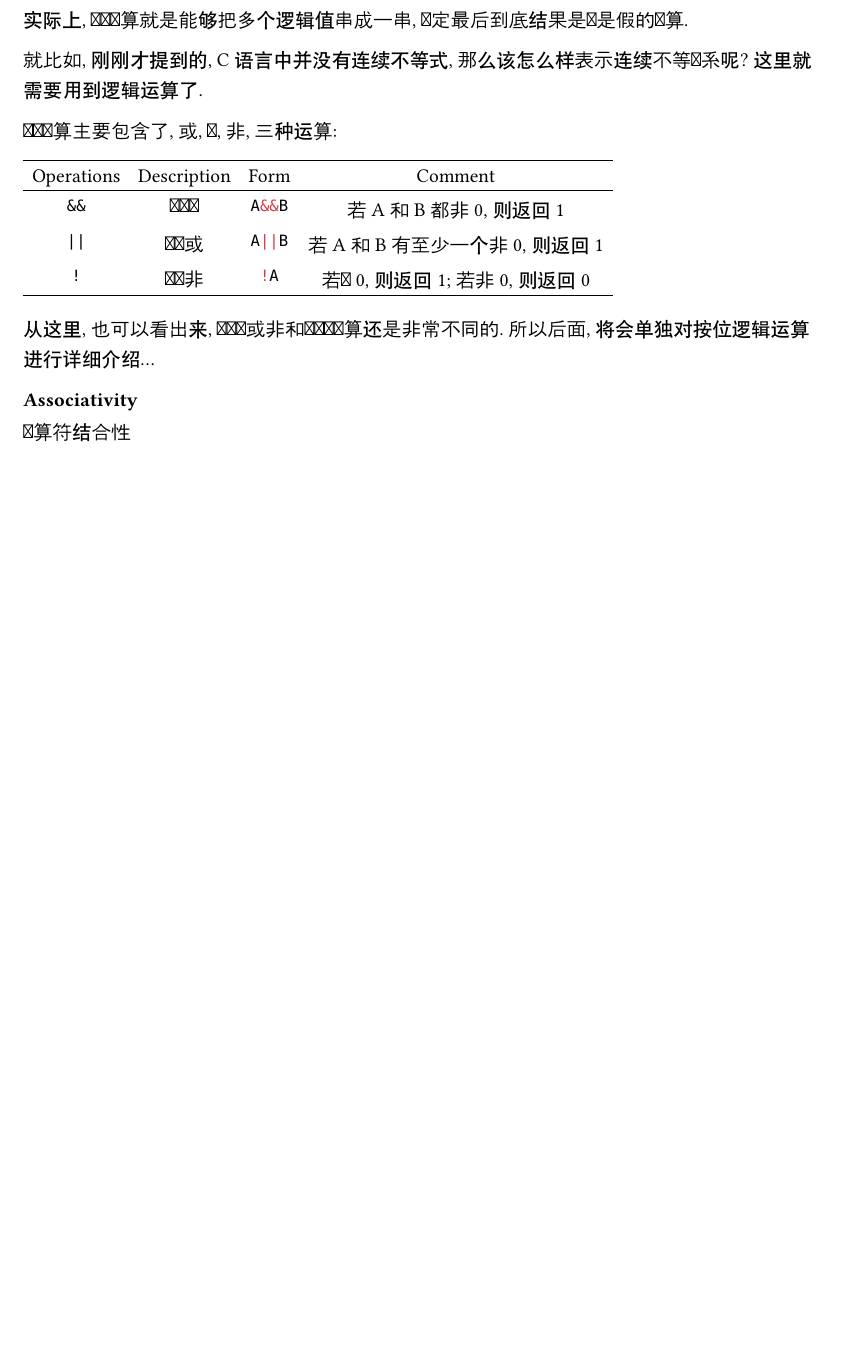
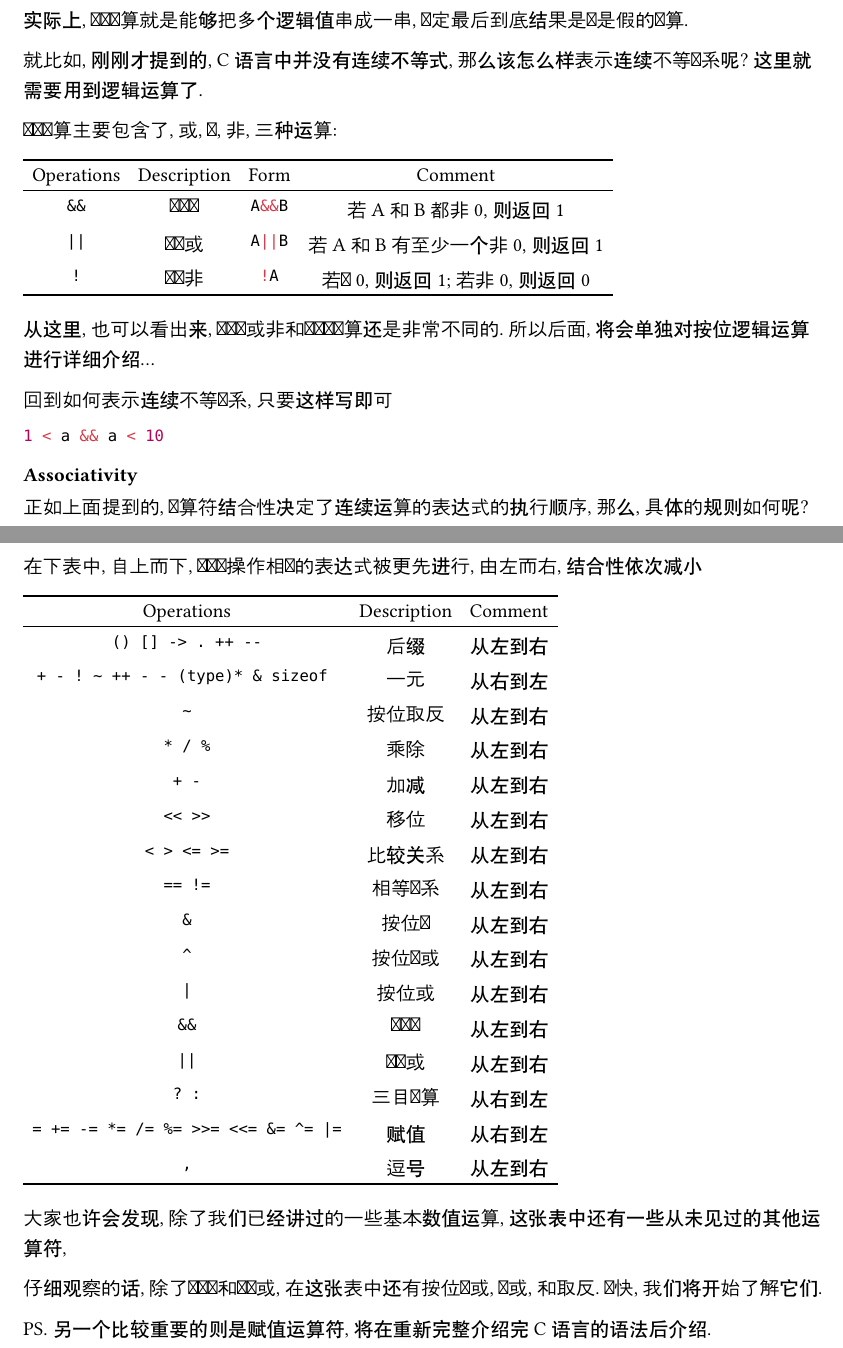
Before and after one commit to mujiu555/Wishful-Thinking, a Typst document (doc/root/c/typ/S1.typ): part of page 12 of 15 before the commit and two parts of pages 12 and 13 of 16 after it, the two joined at a grey line, cut so that both start at the same text, the shorter picture padded with empty space. Compiled offline with Typst 0.15; a missing font is replaced by an installed copy or a similar font.

Commit message:
tmp(c): associativity

````diff
--- a/doc/root/c/typ/S1.typ
+++ b/doc/root/c/typ/S1.typ
@@ -679,6 +679,17 @@ C语言中是没有办法写出类似 $A>B>C$ 的这种表达式的.
 从这里, 也可以看出来, 逻辑与或非和逻辑门运算还是非常不同的.
 所以后面, 将会单独对按位逻辑运算进行详细介绍...
 
+回到如何表示连续不等关系,
+只要这样写即可
+```c
+1 < a && a < 10
+```
+
 === Associativity
 
-运算符结合性
+正如上面提到的, 运算符结合性决定了连续运算的表达式的执行顺序,
+那么, 具体的规则如何呢?
+
+在下表中, 自上而下, 与对应操作相关的表达式被更先进行,
+由左而右, 结合性依次减小
+#table(
@@ -685,3 +700,33 @@ C语言中是没有办法写出类似 $A>B>C$ 的这种表达式的.
+  table.header([Operations], [Description], [Comment]),
+  table.hline(stroke: 0.5pt),
+  [`() [] -> . ++ --`], [后缀], [从左到右],
+  [`+ - ! ~ ++ - - (type)* & sizeof `], [一元], [从右到左],
+  [`~`], [按位取反], [从左到右],
+  [`* / %`], [乘除], [从左到右],
+  [`+ -`], [加减], [从左到右],
+  [`<< >>`], [移位], [从左到右],
+  [`< > <= >=`], [比较关系], [从左到右],
+  [`== !=`], [相等关系], [从左到右],
+  [`&`], [按位与], [从左到右],
+  [`^`], [按位异或], [从左到右],
+  [`|`], [按位或], [从左到右],
+  [`&&`], [逻辑与], [从左到右],
+  [`||`], [逻辑或], [从左到右],
+  [`? :`], [三目运算], [从右到左],
+  [`= += -= *= /= %= >>= <<= &= ^= |=`], [赋值], [从右到左],
+  [`,`], [逗号], [从左到右],
+  table.hline(),
+)
+
+大家也许会发现, 除了我们已经讲过的一些基本数值运算,
+这张表中还有一些从未见过的其他运算符,
+
+仔细观察的话, 除了逻辑与和逻辑或, 在这张表中还有按位与或, 异或, 和取反.
+很快, 我们将开始了解它们.
+
+PS. 另一个比较重要的则是赋值运算符, 将在重新完整介绍完C语言的语法后介绍.
+
+=== Binary Calculation
 
 === Bitwise Operations
 
````
Also changed, not shown: doc/root/c/typ/S1.typ (24 more changed lines).
